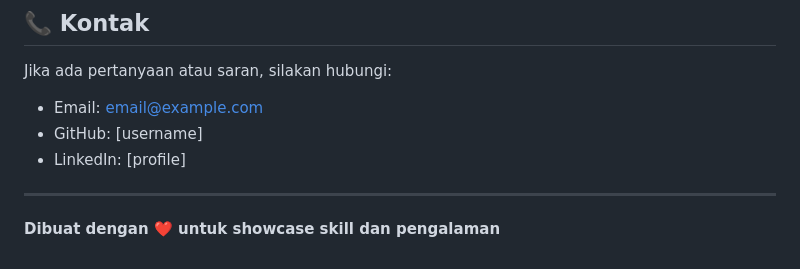
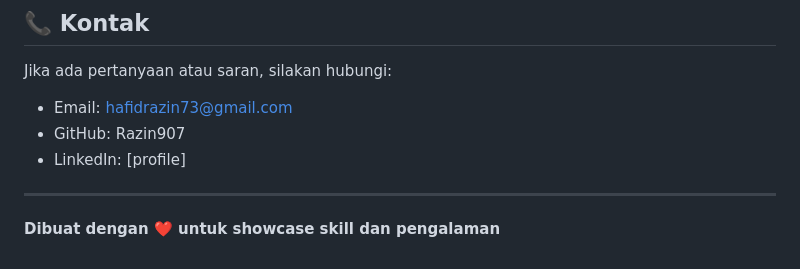
Before and after one commit to Razin907/web-porto, a Markdown page: README.md, the part around the change. GitHub-like rendering.

Commit message:
perubahan readme.md

```diff
--- a/README.md
+++ b/README.md
@@ -161,10 +161,11 @@ Kontribusi selalu diterima! Silakan:
 ## 📞 Kontak
 
 Jika ada pertanyaan atau saran, silakan hubungi:
-- Email: email@example.com
-- GitHub: [username]
+- Email: hafidrazin73@gmail.com
+- GitHub: Razin907
 - LinkedIn: [profile]
 
 ---
 
+
 **Dibuat dengan ❤️ untuk showcase skill dan pengalaman**
```
